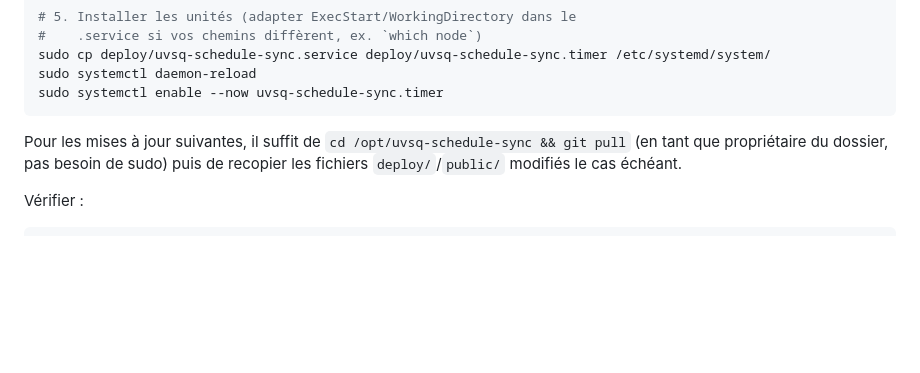
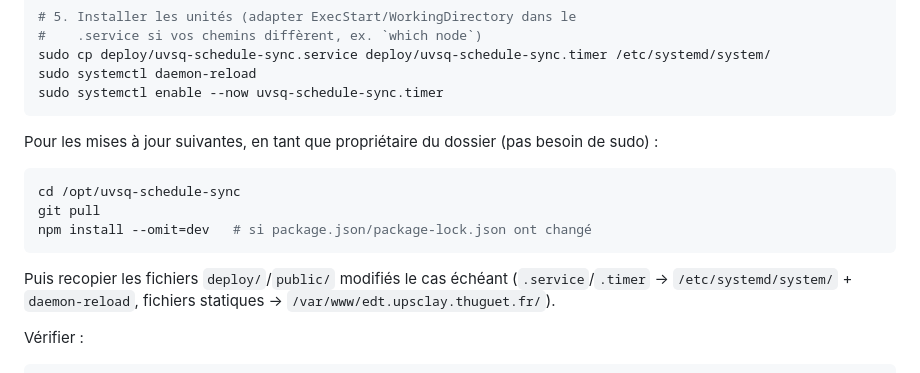
Before and after one commit to theohuguet01/uvsq-schedule-sync, a Markdown page: README.md, the part around the change. GitHub-like rendering; blank space fills up the shorter version.

Commit message:
Documente le npm install à refaire après un git pull
C'est exactement ce qui a coincé en prod : node_modules absent après
la mise à jour du dépôt sur le serveur.

````diff
--- a/README.md
+++ b/README.md
@@ -126,9 +126,18 @@ sudo systemctl daemon-reload
 sudo systemctl enable --now uvsq-schedule-sync.timer
 ```
 
-Pour les mises à jour suivantes, il suffit de `cd /opt/uvsq-schedule-sync && git pull` (en tant que
-propriétaire du dossier, pas besoin de sudo) puis de recopier les fichiers
-`deploy/`/`public/` modifiés le cas échéant.
+Pour les mises à jour suivantes, en tant que propriétaire du dossier (pas
+besoin de sudo) :
+
+```bash
+cd /opt/uvsq-schedule-sync
+git pull
+npm install --omit=dev   # si package.json/package-lock.json ont changé
+```
+
+Puis recopier les fichiers `deploy/`/`public/` modifiés le cas échéant
+(`.service`/`.timer` → `/etc/systemd/system/` + `daemon-reload`, fichiers
+statiques → `/var/www/edt.upsclay.thuguet.fr/`).
 
 Vérifier :
 
````
